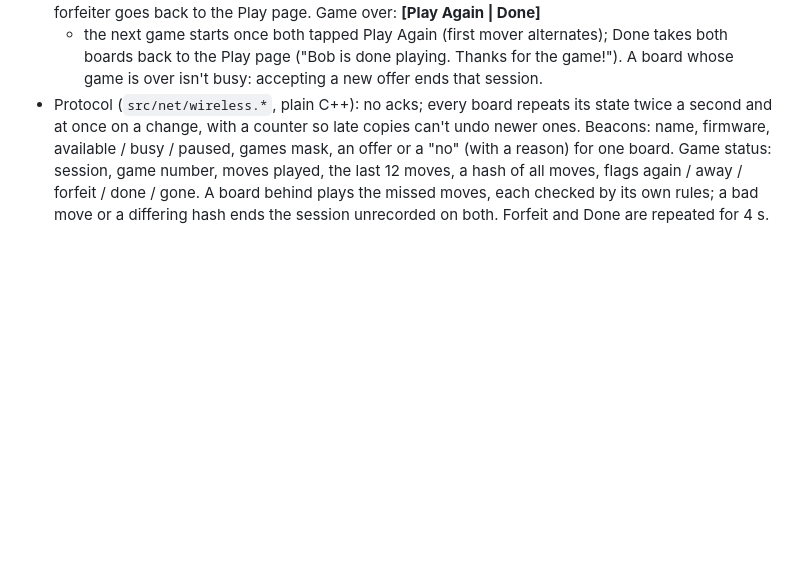
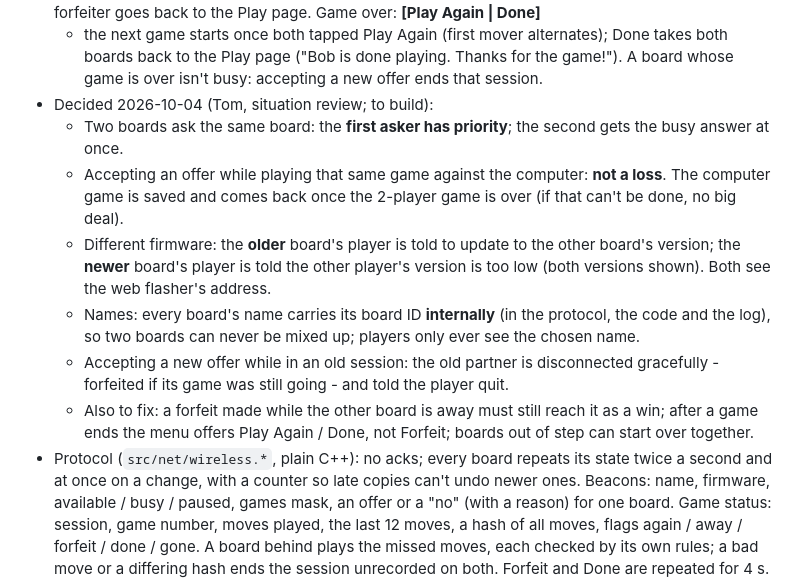
Before and after one commit to tomtombombadil/CYD-Classic-Games, a Markdown page: docs/SPEC.md, the part around the change. Drawn GitHub-style; blank space fills up the shorter version.

Commit message:
SPEC: Tom's wireless decisions from the situation review (2026-10-04)
Co-Authored-By: Claude Opus 5.5 <noreply@anthropic.com>
Claude-Session: https://claude.ai/code/session_01JzNaaXfahHRQwp82YZrBxP

```diff
--- a/docs/SPEC.md
+++ b/docs/SPEC.md
@@ -160,6 +160,25 @@ Chinese checkers, Dots and Boxes (thin tap targets).
   alternates); Done takes both boards back to the Play page ("Bob is done
   playing. Thanks for the game!"). A board whose game is over isn't busy:
   accepting a new offer ends that session.
+- Decided 2026-10-04 (Tom, situation review; to build):
+  - Two boards ask the same board: the **first asker has priority**; the
+    second gets the busy answer at once.
+  - Accepting an offer while playing that same game against the computer:
+    **not a loss**. The computer game is saved and comes back once the
+    2-player game is over (if that can't be done, no big deal).
+  - Different firmware: the **older** board's player is told to update to
+    the other board's version; the **newer** board's player is told the
+    other player's version is too low (both versions shown). Both see the
+    web flasher's address.
+  - Names: every board's name carries its board ID **internally** (in the
+    protocol, the code and the log), so two boards can never be mixed up;
+    players only ever see the chosen name.
+  - Accepting a new offer while in an old session: the old partner is
+    disconnected gracefully - forfeited if its game was still going - and
+    told the player quit.
+  - Also to fix: a forfeit made while the other board is away must still
+    reach it as a win; after a game ends the menu offers Play Again / Done,
+    not Forfeit; boards out of step can start over together.
 - Protocol (`src/net/wireless.*`, plain C++): no acks; every board repeats
   its state twice a second and at once on a change, with a counter so late
   copies can't undo newer ones. Beacons: name, firmware, available / busy
```
